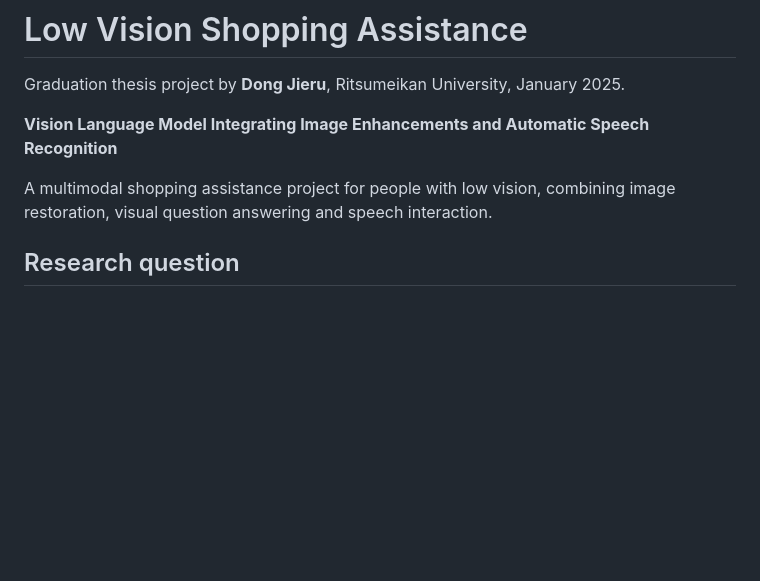
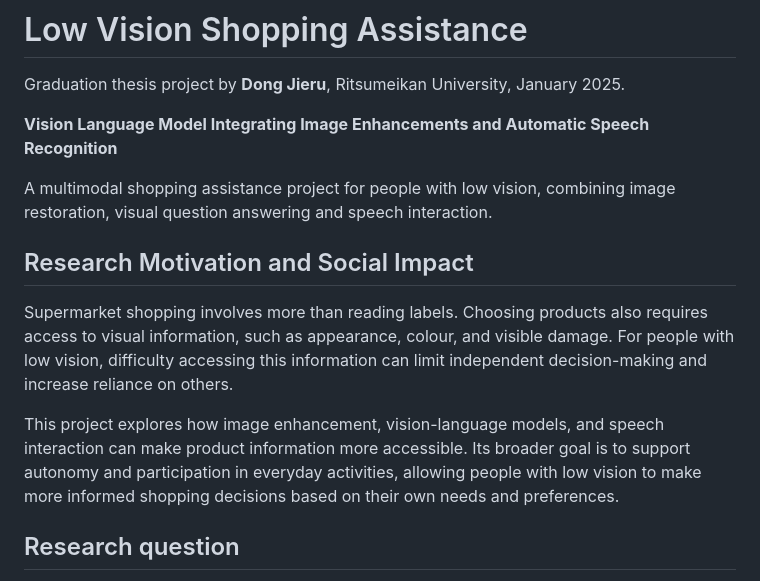
Before and after one commit to DonGCoco/low-vision-shopping-assistance, a Markdown page: README.md, the part around the change. Rendered like a GitHub page; blank space fills up the shorter version.

Commit message:
Explain research motivation and social impact for low-vision accessibility

```diff
--- a/README.md
+++ b/README.md
@@ -5,6 +5,12 @@ Graduation thesis project by **Dong Jieru**, Ritsumeikan University, January 202
 **Vision Language Model Integrating Image Enhancements and Automatic Speech Recognition**
 
 A multimodal shopping assistance project for people with low vision, combining image restoration, visual question answering and speech interaction.
+
+## Research Motivation and Social Impact
+
+Supermarket shopping involves more than reading labels. Choosing products also requires access to visual information, such as appearance, colour, and visible damage. For people with low vision, difficulty accessing this information can limit independent decision-making and increase reliance on others.
+
+This project explores how image enhancement, vision-language models, and speech interaction can make product information more accessible. Its broader goal is to support autonomy and participation in everyday activities, allowing people with low vision to make more informed shopping decisions based on their own needs and preferences.
 
 ## Research question
 
```
